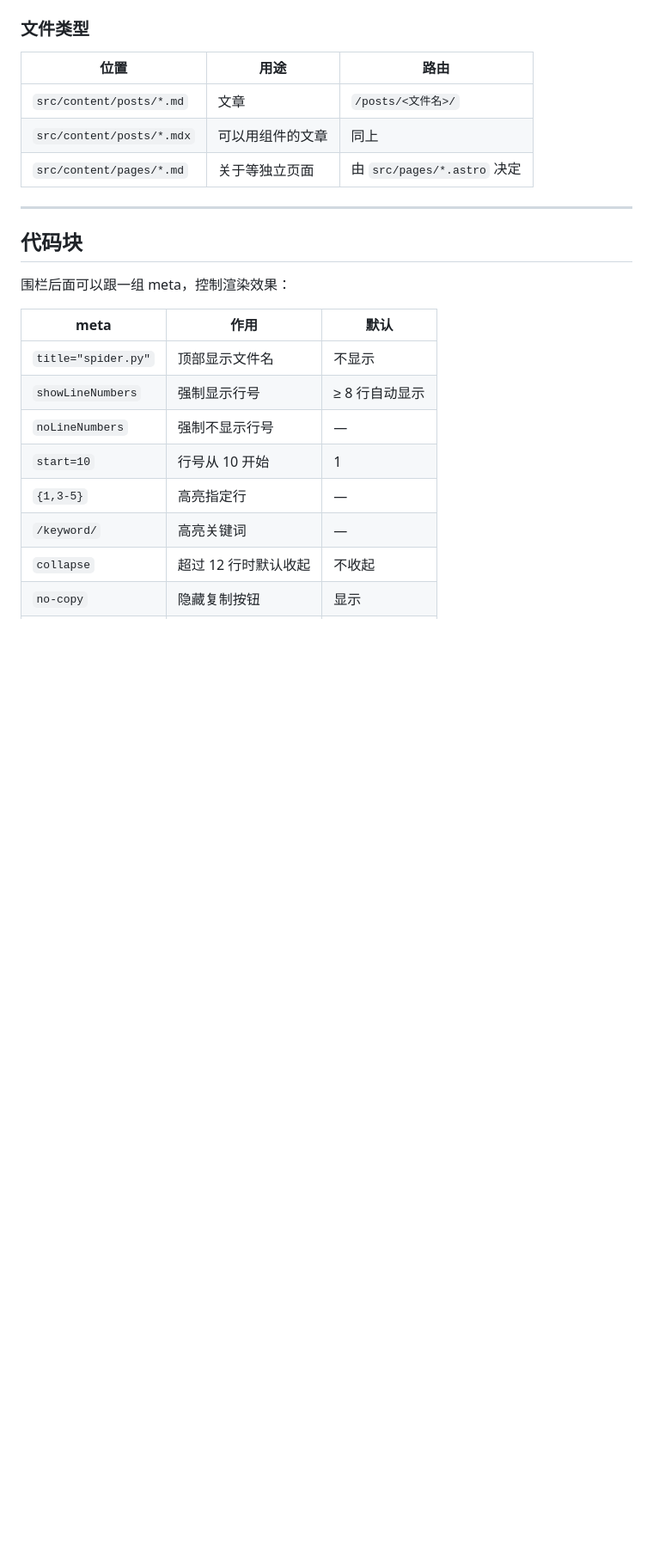
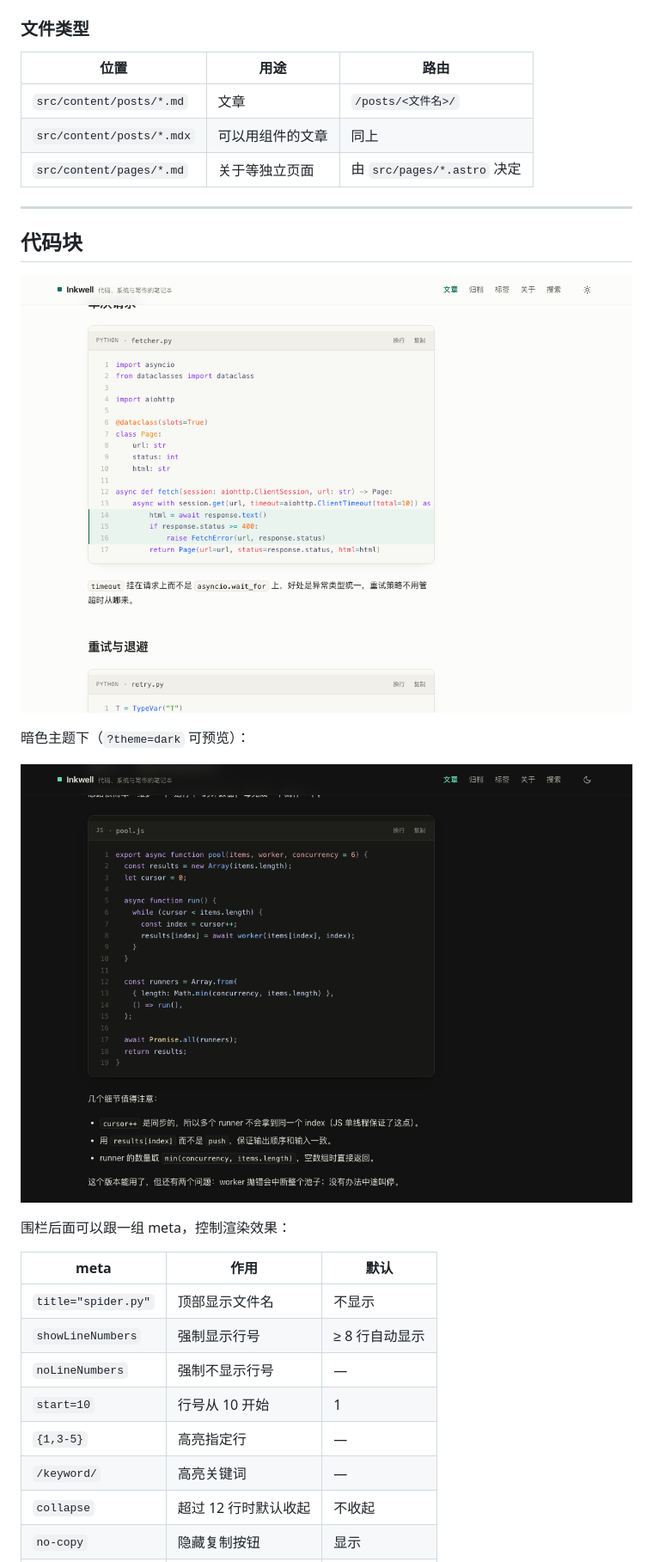
Before and after one commit to beiliqi/My-blog, a Markdown page: README.md, the part around one of its changes. Shown at 86% size. Drawn GitHub-style; pictures changed too: docs/article-code.png (added), docs/dark.png (added); blank space fills up the shorter version.

```diff
--- a/README.md
+++ b/README.md
@@ -68,6 +70,12 @@ lang: zh                     # 可选，默认 zh
 ---
 
 ## 代码块
+
+![代码块](docs/article-code.png)
+
+暗色主题下（`?theme=dark` 可预览）：
+
+![暗色模式](docs/dark.png)
 
 围栏后面可以跟一组 meta，控制渲染效果：
 
```
Also changed, not shown: other parts of README.md (+2 -0 lines), docs/home.png (added), 1 other file.
